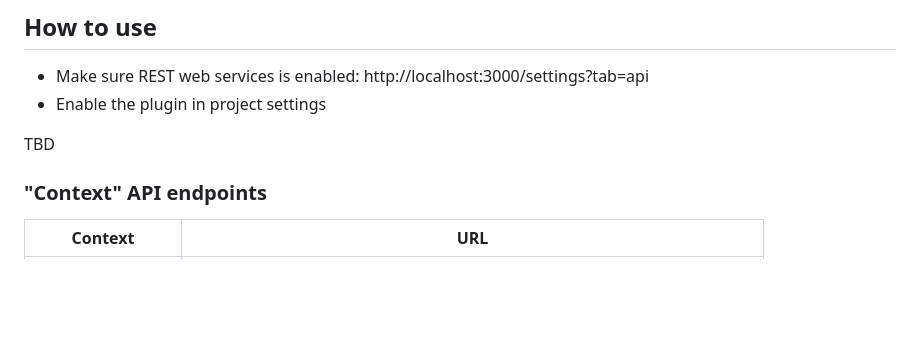
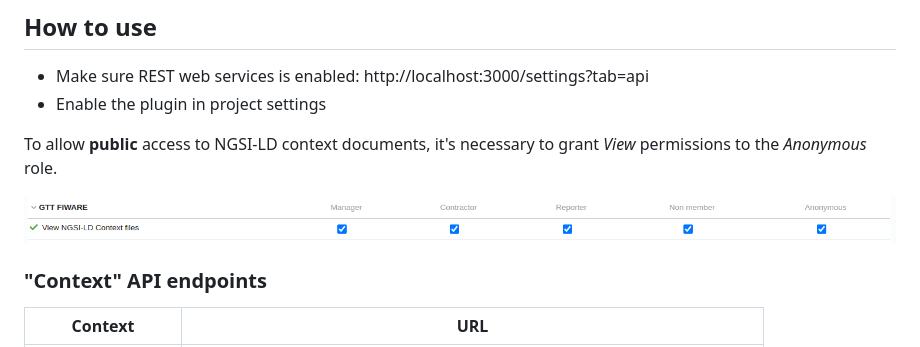
Before and after one commit to gtt-project/redmine_gtt_fiware, a Markdown page: README.md, the part around the change. GitHub-like rendering; pictures changed too: doc/permissions.png (added); blank space fills up the shorter version.

Commit message:
Adds docs for permissions
Signed-off-by: Daniel Kastl <daniel@georepublic.de>

```diff
--- a/README.md
+++ b/README.md
@@ -41,7 +41,10 @@ More information on installing (and uninstalling) Redmine plugins can be found
 - Make sure REST web services is enabled: http://localhost:3000/settings?tab=api
 - Enable the plugin in project settings
 
-TBD
+To allow **public** access to NGSI-LD context documents, it's necessary to grant *View*
+permissions to the *Anonymous* role.
+
+![Plugin permissions](doc/permissions.png)
 
 ### "Context" API endpoints
 
```
